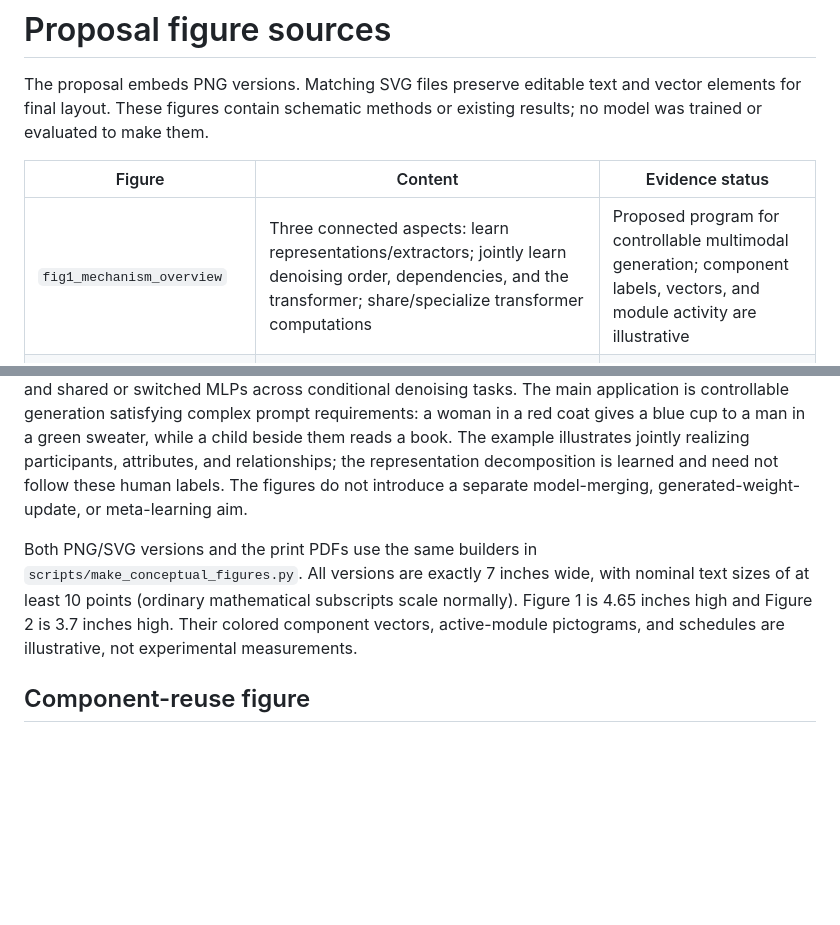
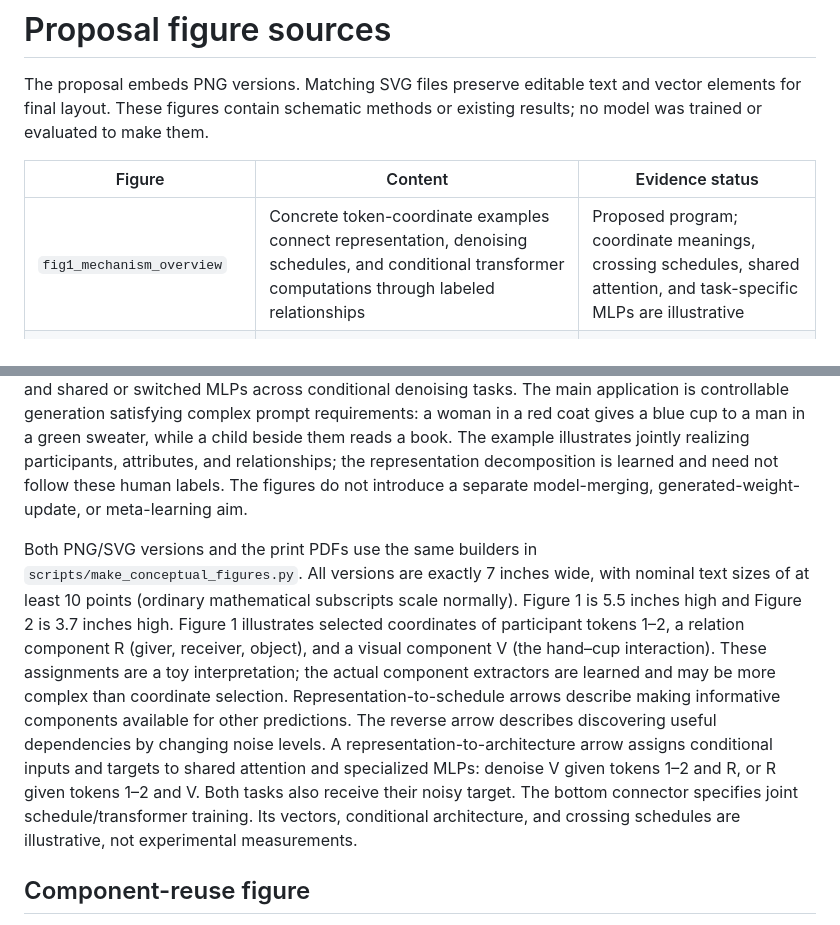
Before and after one commit to chengxiang/sonyproposal, a Markdown page: figures/README.md, 2 parts joined by grey strips. Drawn GitHub-style; blank space fills up the shorter version.

Commit message:
Make mathematical setup self-contained and illustrate representation, denoising, and architecture relationships

```diff
--- a/figures/README.md
+++ b/figures/README.md
@@ -4,7 +4,7 @@ The proposal embeds PNG versions. Matching SVG files preserve editable text and
 
 | Figure | Content | Evidence status |
 |---|---|---|
-| `fig1_mechanism_overview` | Three connected aspects: learn representations/extractors; jointly learn denoising order, dependencies, and the transformer; share/specialize transformer computations | Proposed program for controllable multimodal generation; component labels, vectors, and module activity are illustrative |
+| `fig1_mechanism_overview` | Concrete token-coordinate examples connect representation, denoising schedules, and conditional transformer computations through labeled relationships | Proposed program; coordinate meanings, crossing schedules, shared attention, and task-specific MLPs are illustrative |
 | `fig2_recovery_schedule` | A diagnostic with a fixed model within each checkpoint comparison, illustrative crossing schedules, and an explicit measurement/training feedback loop | Proposed measurement and joint design; no loss values, empirical dependency graph, or learned schedules are fabricated |
 | `fig3_component_reuse` | Existing image panels plus reported recovery scores | Experiment 3 report, pages 2, 5, and 10 |
 | `fig4_existing_feasibility` | Continuous diffusion language reasoning in published benchmark context, schedule learning, and parameter sharing | Language experiment summary; Nie et al., Table 1; LWD paper; Experiment 1 report |
@@ -13,7 +13,7 @@ The proposal embeds PNG versions. Matching SVG files preserve editable text and
 
 Figures 1–2 show the three connected research aspects. Section 2.1 learns representations and component extractors from fixed encoders or downstream tasks/rewards. Section 2.2 jointly learns denoising order, component dependencies, and the transformer: diagnostics compare noise conditions at selected current checkpoints, inform joint schedule/transformer updates, and repeat as the model changes. Holding the transformer fixed applies only within each diagnostic comparison; dependency measurement is not a frozen-model phase preceding schedule learning. Section 2.3 develops shared and specialized transformer computations, including noise-dependent module gates, sparse attention, and shared or switched MLPs across conditional denoising tasks. The main application is controllable generation satisfying complex prompt requirements: a woman in a red coat gives a blue cup to a man in a green sweater, while a child beside them reads a book. The example illustrates jointly realizing participants, attributes, and relationships; the representation decomposition is learned and need not follow these human labels. The figures do not introduce a separate model-merging, generated-weight-update, or meta-learning aim.
 
-Both PNG/SVG versions and the print PDFs use the same builders in `scripts/make_conceptual_figures.py`. All versions are exactly 7 inches wide, with nominal text sizes of at least 10 points (ordinary mathematical subscripts scale normally). Figure 1 is 4.65 inches high and Figure 2 is 3.7 inches high. Their colored component vectors, active-module pictograms, and schedules are illustrative, not experimental measurements.
+Both PNG/SVG versions and the print PDFs use the same builders in `scripts/make_conceptual_figures.py`. All versions are exactly 7 inches wide, with nominal text sizes of at least 10 points (ordinary mathematical subscripts scale normally). Figure 1 is 5.5 inches high and Figure 2 is 3.7 inches high. Figure 1 illustrates selected coordinates of participant tokens 1–2, a relation component R (giver, receiver, object), and a visual component V (the hand–cup interaction). These assignments are a toy interpretation; the actual component extractors are learned and may be more complex than coordinate selection. Representation-to-schedule arrows describe making informative components available for other predictions. The reverse arrow describes discovering useful dependencies by changing noise levels. A representation-to-architecture arrow assigns conditional inputs and targets to shared attention and specialized MLPs: denoise V given tokens 1–2 and R, or R given tokens 1–2 and V. Both tasks also receive their noisy target. The bottom connector specifies joint schedule/transformer training. Its vectors, conditional architecture, and crossing schedules are illustrative, not experimental measurements.
 
 ## Component-reuse figure
 
```
Also changed, not shown: latex/README.md (+2 -2 lines), proposal_draft.md (+69 -59 lines), figures/fig1_mechanism_overview.png, 5 other files.
